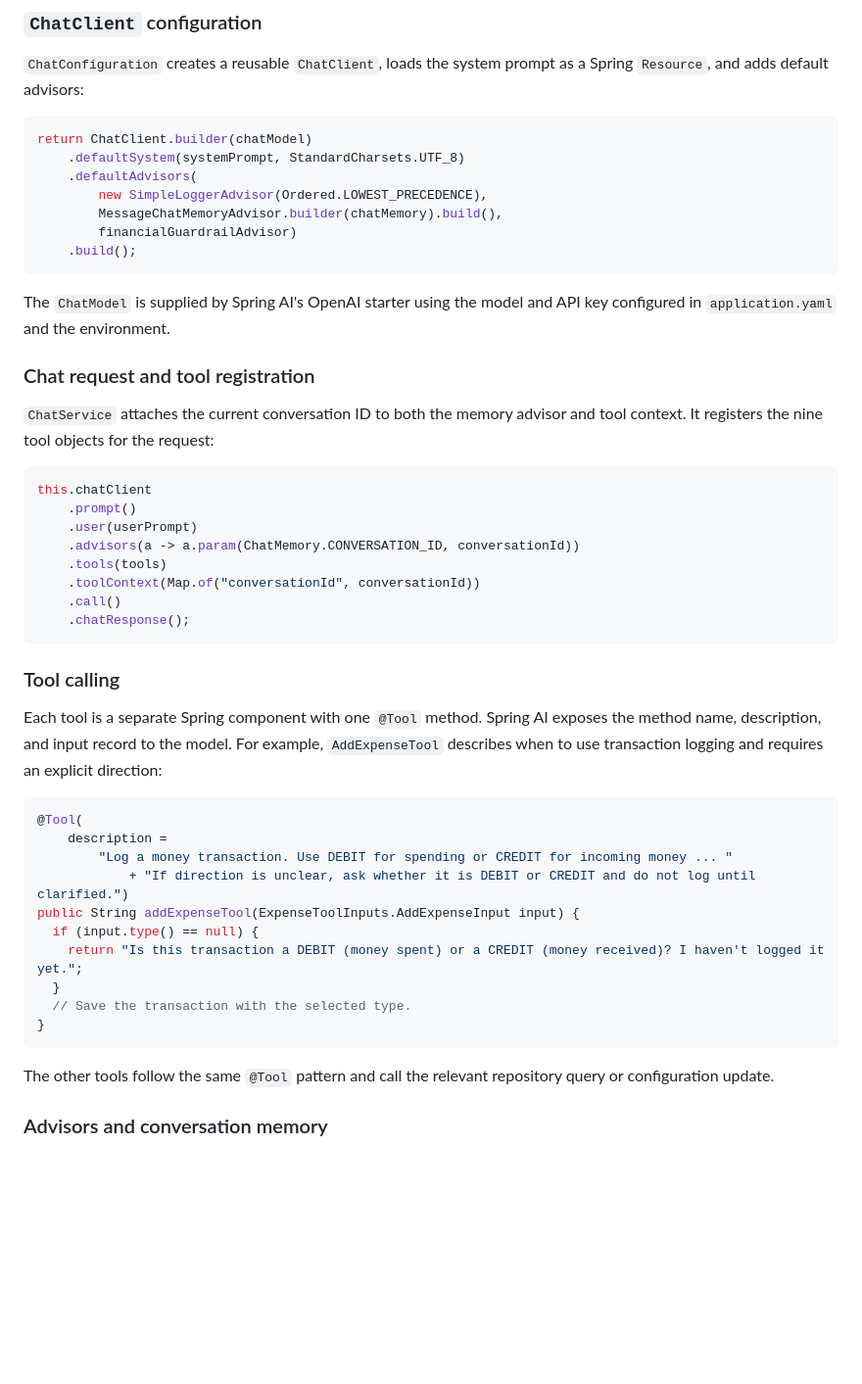
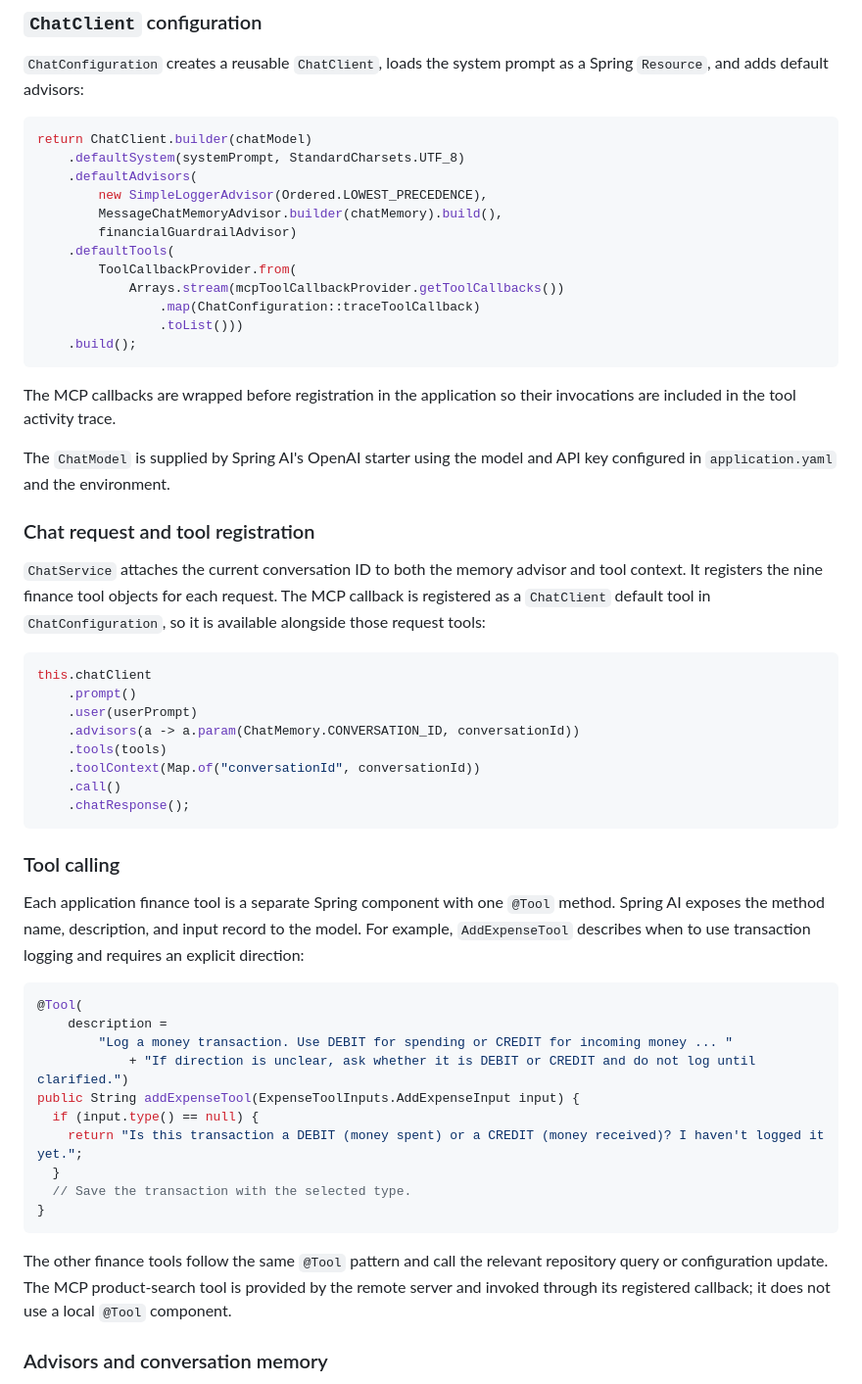
Before and after one commit to wagner-wutzke/expenses-agent, a Markdown page: README.md, the part around one of its changes. Shown at 98% size. GitHub-like rendering; blank space fills up the shorter version.

````diff
--- a/README.md
+++ b/README.md
@@ -81,14 +109,21 @@ return ChatClient.builder(chatModel)
         new SimpleLoggerAdvisor(Ordered.LOWEST_PRECEDENCE),
         MessageChatMemoryAdvisor.builder(chatMemory).build(),
         financialGuardrailAdvisor)
+    .defaultTools(
+        ToolCallbackProvider.from(
+            Arrays.stream(mcpToolCallbackProvider.getToolCallbacks())
+                .map(ChatConfiguration::traceToolCallback)
+                .toList()))
     .build();
 ```
+
+The MCP callbacks are wrapped before registration in the application so their invocations are included in the tool activity trace.
 
 The `ChatModel` is supplied by Spring AI's OpenAI starter using the model and API key configured in `application.yaml` and the environment.
 
 ### Chat request and tool registration
 
-`ChatService` attaches the current conversation ID to both the memory advisor and tool context. It registers the nine tool objects for the request:
+`ChatService` attaches the current conversation ID to both the memory advisor and tool context. It registers the nine finance tool objects for each request. The MCP callback is registered as a `ChatClient` default tool in `ChatConfiguration`, so it is available alongside those request tools:
 
 ```java
 this.chatClient
@@ -103,7 +138,7 @@ this.chatClient
 
 ### Tool calling
 
-Each tool is a separate Spring component with one `@Tool` method. Spring AI exposes the method name, description, and input record to the model. For example, `AddExpenseTool` describes when to use transaction logging and requires an explicit direction:
+Each application finance tool is a separate Spring component with one `@Tool` method. Spring AI exposes the method name, description, and input record to the model. For example, `AddExpenseTool` describes when to use transaction logging and requires an explicit direction:
 
 ```java
 @Tool(
@@ -118,7 +153,7 @@ public String addExpenseTool(ExpenseToolInputs.AddExpenseInput input) {
 }
 ```
 
-The other tools follow the same `@Tool` pattern and call the relevant repository query or configuration update.
+The other finance tools follow the same `@Tool` pattern and call the relevant repository query or configuration update. The MCP product-search tool is provided by the remote server and invoked through its registered callback; it does not use a local `@Tool` component.
 
 ### Advisors and conversation memory
 
````
Also changed, not shown: other parts of README.md (+36 -7 lines), docs/images/pennywise-04.png (added), docs/images/pennywise-05.png (added), 10 other files.
